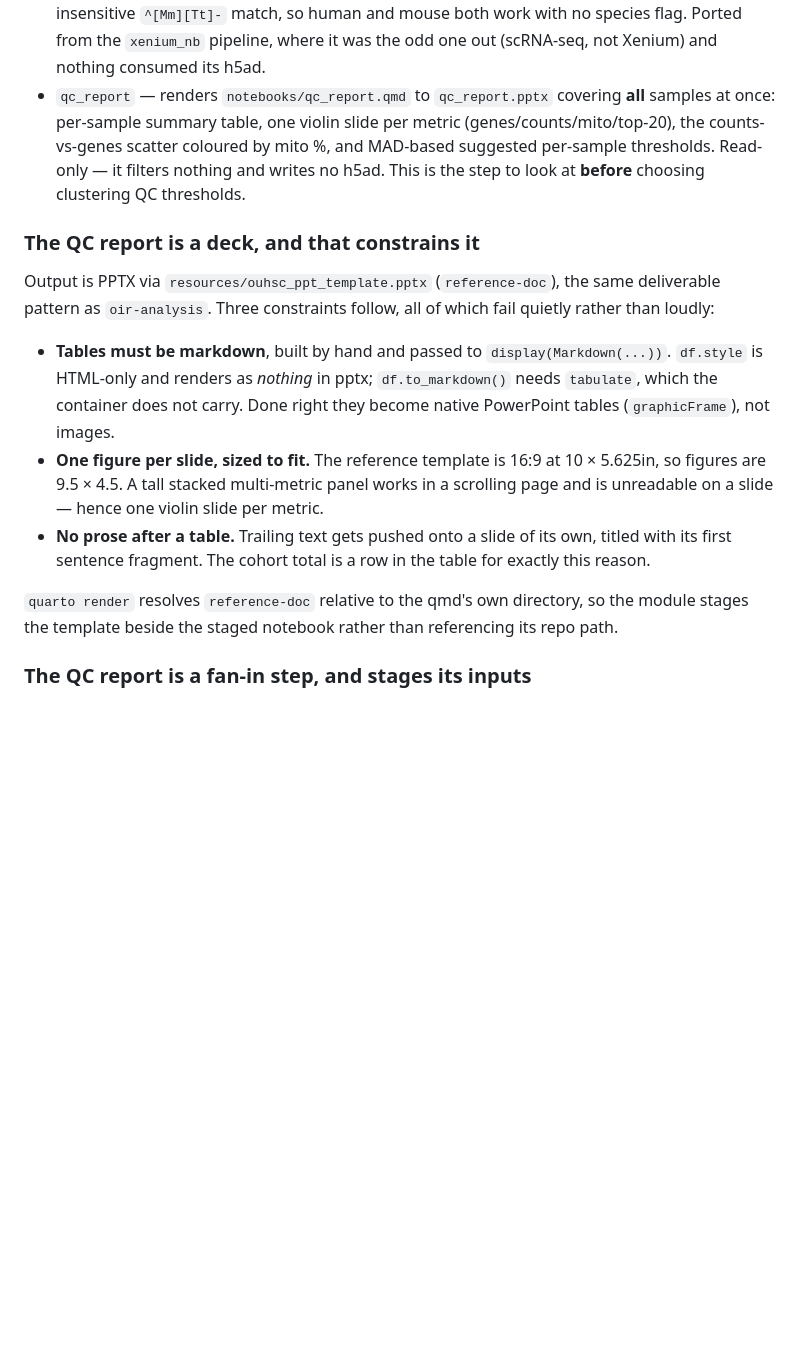
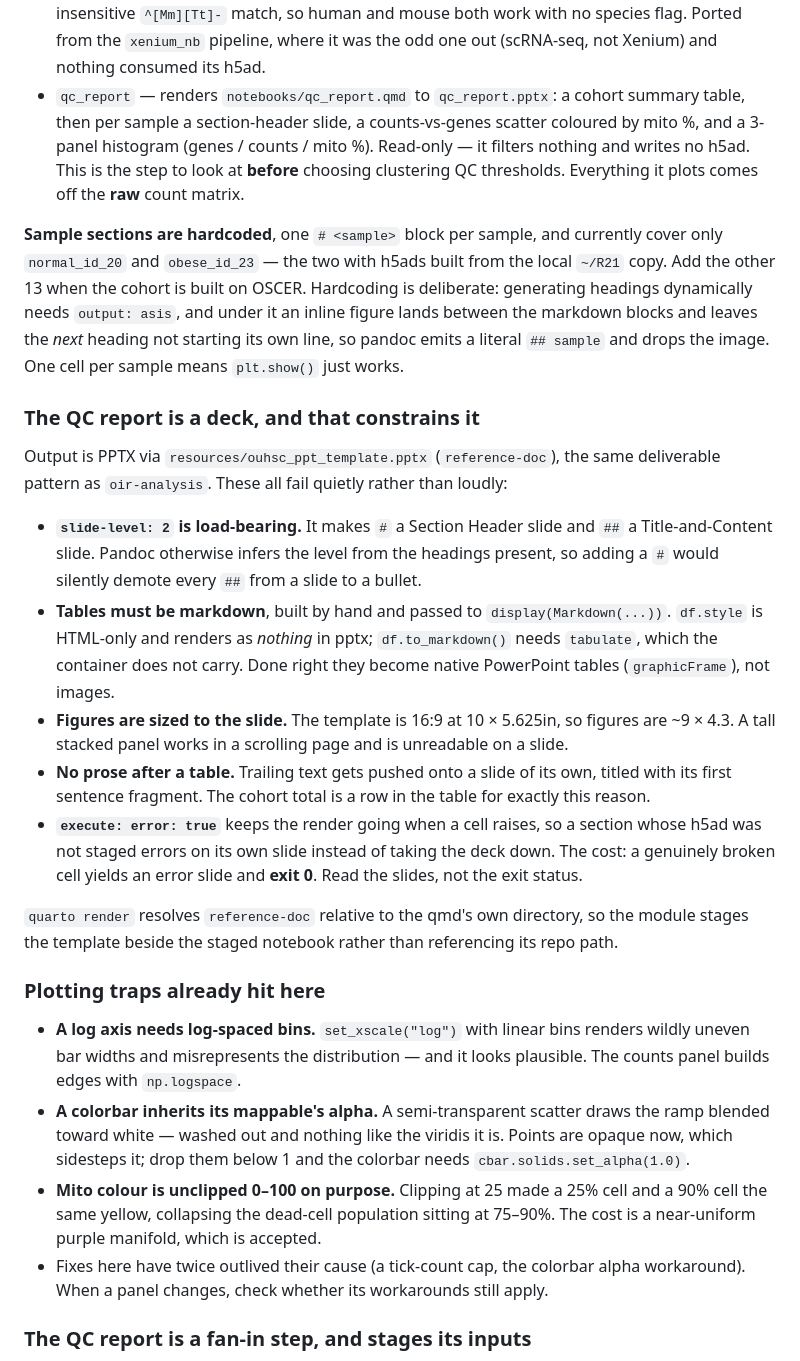
Before and after one commit to brent-biddy/sammy_r21, a Markdown page: CLAUDE.md, the part around the change. Drawn GitHub-style; blank space fills up the shorter version.

Commit message:
Update CLAUDE.md to match the report as built
The step description still promised violin slides per metric and a MAD
threshold table, neither of which exists, and claimed cohort-wide coverage
when sections are hardcoded to two samples.

Record what was actually learned building it: slide-level: 2 is load-bearing,
error: true costs a meaningful exit code, log axes need log-spaced bins, and a
colorbar inherits its mappable's alpha.

Co-Authored-By: Claude Opus 4.8 <noreply@anthropic.com>

```diff
--- a/CLAUDE.md
+++ b/CLAUDE.md
@@ -18,32 +18,61 @@ point, `main.nf`, selected with `--step`:
   `^[Mm][Tt]-` match, so human and mouse both work with no species flag. Ported from
   the `xenium_nb` pipeline, where it was the odd one out (scRNA-seq, not Xenium) and
   nothing consumed its h5ad.
-- `qc_report` — renders `notebooks/qc_report.qmd` to `qc_report.pptx` covering **all**
-  samples at once: per-sample summary table, one violin slide per metric
-  (genes/counts/mito/top-20), the counts-vs-genes scatter coloured by mito %, and
-  MAD-based suggested per-sample thresholds. Read-only — it filters nothing and writes
-  no h5ad. This is the step to look at **before** choosing clustering QC thresholds.
+- `qc_report` — renders `notebooks/qc_report.qmd` to `qc_report.pptx`: a cohort summary
+  table, then per sample a section-header slide, a counts-vs-genes scatter coloured by
+  mito %, and a 3-panel histogram (genes / counts / mito %). Read-only — it filters
+  nothing and writes no h5ad. This is the step to look at **before** choosing
+  clustering QC thresholds. Everything it plots comes off the **raw** count matrix.
+
+**Sample sections are hardcoded**, one `# <sample>` block per sample, and currently
+cover only `normal_id_20` and `obese_id_23` — the two with h5ads built from the local
+`~/R21` copy. Add the other 13 when the cohort is built on OSCER. Hardcoding is
+deliberate: generating headings dynamically needs `output: asis`, and under it an
+inline figure lands between the markdown blocks and leaves the *next* heading not
+starting its own line, so pandoc emits a literal `## sample` and drops the image. One
+cell per sample means `plt.show()` just works.
 
 ### The QC report is a deck, and that constrains it
 
 Output is PPTX via `resources/ouhsc_ppt_template.pptx` (`reference-doc`), the same
-deliverable pattern as `oir-analysis`. Three constraints follow, all of which fail
-quietly rather than loudly:
+deliverable pattern as `oir-analysis`. These all fail quietly rather than loudly:
 
+- **`slide-level: 2` is load-bearing.** It makes `#` a Section Header slide and `##` a
+  Title-and-Content slide. Pandoc otherwise infers the level from the headings present,
+  so adding a `#` would silently demote every `##` from a slide to a bullet.
 - **Tables must be markdown**, built by hand and passed to `display(Markdown(...))`.
   `df.style` is HTML-only and renders as *nothing* in pptx; `df.to_markdown()` needs
   `tabulate`, which the container does not carry. Done right they become native
   PowerPoint tables (`graphicFrame`), not images.
-- **One figure per slide, sized to fit.** The reference template is 16:9 at
-  10 × 5.625in, so figures are 9.5 × 4.5. A tall stacked multi-metric panel works in a
-  scrolling page and is unreadable on a slide — hence one violin slide per metric.
+- **Figures are sized to the slide.** The template is 16:9 at 10 × 5.625in, so figures
+  are ~9 × 4.3. A tall stacked panel works in a scrolling page and is unreadable on a
+  slide.
 - **No prose after a table.** Trailing text gets pushed onto a slide of its own, titled
   with its first sentence fragment. The cohort total is a row in the table for exactly
   this reason.
+- **`execute: error: true`** keeps the render going when a cell raises, so a section
+  whose h5ad was not staged errors on its own slide instead of taking the deck down.
+  The cost: a genuinely broken cell yields an error slide and **exit 0**. Read the
+  slides, not the exit status.
 
 `quarto render` resolves `reference-doc` relative to the qmd's own directory, so the
 module stages the template beside the staged notebook rather than referencing its repo
 path.
+
+### Plotting traps already hit here
+
+- **A log axis needs log-spaced bins.** `set_xscale("log")` with linear bins renders
+  wildly uneven bar widths and misrepresents the distribution — and it looks plausible.
+  The counts panel builds edges with `np.logspace`.
+- **A colorbar inherits its mappable's alpha.** A semi-transparent scatter draws the
+  ramp blended toward white — washed out and nothing like the viridis it is. Points are
+  opaque now, which sidesteps it; drop them below 1 and the colorbar needs
+  `cbar.solids.set_alpha(1.0)`.
+- **Mito colour is unclipped 0–100 on purpose.** Clipping at 25 made a 25% cell and a
+  90% cell the same yellow, collapsing the dead-cell population sitting at 75–90%. The
+  cost is a near-uniform purple manifold, which is accepted.
+- Fixes here have twice outlived their cause (a tick-count cap, the colorbar alpha
+  workaround). When a panel changes, check whether its workarounds still apply.
 
 ### The QC report is a fan-in step, and stages its inputs
 
```
